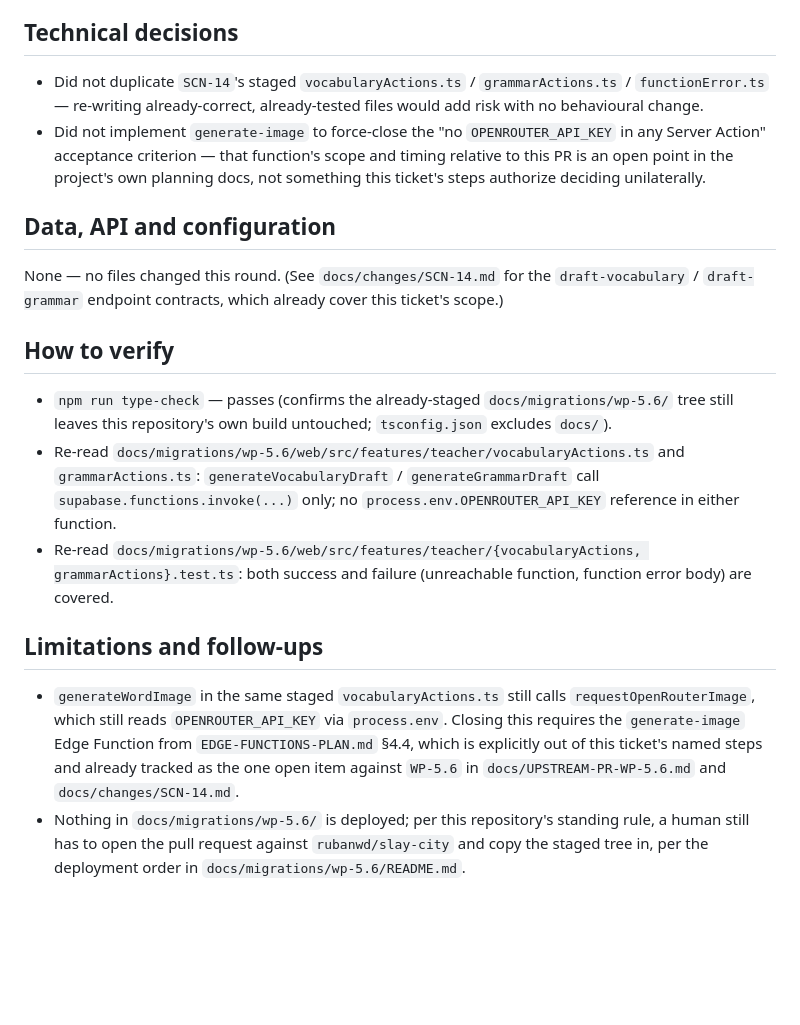
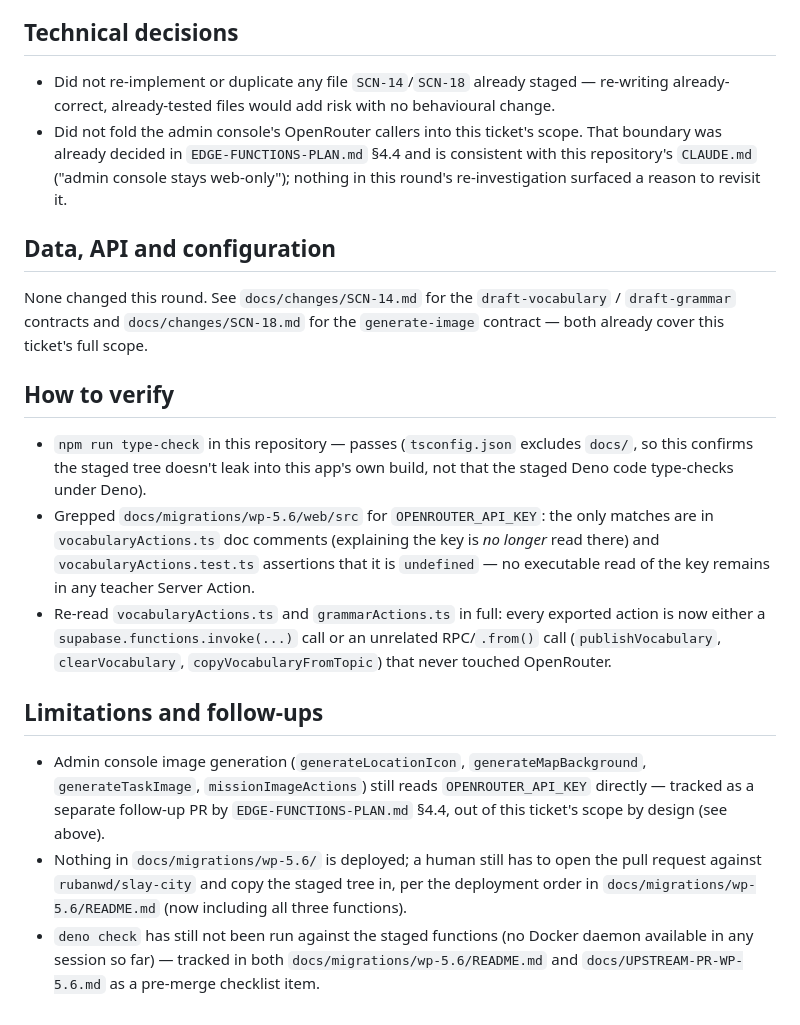
Before and after one commit to rubanwd/slay-city-native, a Markdown page: docs/changes/SCN-15.md, the part around one of its changes. Rendered like a GitHub page; blank space fills up the shorter version.

Commit message:
SCN-15 Switch web AI drafting Server Actions to call new Edge Functions

```diff
--- a/docs/changes/SCN-15.md
+++ b/docs/changes/SCN-15.md
@@ -97,43 +95,49 @@ deleted by this round.
 
 ## Technical decisions
 
-- Did not duplicate `SCN-14`'s staged `vocabularyActions.ts` /
-  `grammarActions.ts` / `functionError.ts` — re-writing already-correct,
-  already-tested files would add risk with no behavioural change.
-- Did not implement `generate-image` to force-close the "no
-  `OPENROUTER_API_KEY` in any Server Action" acceptance criterion — that
-  function's scope and timing relative to this PR is an open point in the
-  project's own planning docs, not something this ticket's steps authorize
-  deciding unilaterally.
+- Did not re-implement or duplicate any file `SCN-14`/`SCN-18` already
+  staged — re-writing already-correct, already-tested files would add risk
+  with no behavioural change.
+- Did not fold the admin console's OpenRouter callers into this ticket's
+  scope. That boundary was already decided in `EDGE-FUNCTIONS-PLAN.md` §4.4
+  and is consistent with this repository's `CLAUDE.md` ("admin console stays
+  web-only"); nothing in this round's re-investigation surfaced a reason to
+  revisit it.
 
 ## Data, API and configuration
 
-None — no files changed this round. (See `docs/changes/SCN-14.md` for the
-`draft-vocabulary` / `draft-grammar` endpoint contracts, which already cover
-this ticket's scope.)
+None changed this round. See `docs/changes/SCN-14.md` for the
+`draft-vocabulary` / `draft-grammar` contracts and `docs/changes/SCN-18.md`
+for the `generate-image` contract — both already cover this ticket's full
+scope.
 
 ## How to verify
 
-- `npm run type-check` — passes (confirms the already-staged
-  `docs/migrations/wp-5.6/` tree still leaves this repository's own build
-  untouched; `tsconfig.json` excludes `docs/`).
-- Re-read `docs/migrations/wp-5.6/web/src/features/teacher/vocabularyActions.ts`
-  and `grammarActions.ts`: `generateVocabularyDraft` / `generateGrammarDraft`
-  call `supabase.functions.invoke(...)` only; no `process.env.OPENROUTER_API_KEY`
-  reference in either function.
-- Re-read `docs/migrations/wp-5.6/web/src/features/teacher/{vocabularyActions,
-  grammarActions}.test.ts`: both success and failure (unreachable function,
-  function error body) are covered.
+- `npm run type-check` in this repository — passes (`tsconfig.json` excludes
+  `docs/`, so this confirms the staged tree doesn't leak into this app's own
+  build, not that the staged Deno code type-checks under Deno).
+- Grepped `docs/migrations/wp-5.6/web/src` for `OPENROUTER_API_KEY`: the only
+  matches are in `vocabularyActions.ts` doc comments (explaining the key is
+  *no longer* read there) and `vocabularyActions.test.ts` assertions that it
+  is `undefined` — no executable read of the key remains in any teacher
+  Server Action.
+- Re-read `vocabularyActions.ts` and `grammarActions.ts` in full: every
+  exported action is now either a `supabase.functions.invoke(...)` call or an
+  unrelated RPC/`.from()` call (`publishVocabulary`, `clearVocabulary`,
+  `copyVocabularyFromTopic`) that never touched OpenRouter.
 
 ## Limitations and follow-ups
 
-- `generateWordImage` in the same staged `vocabularyActions.ts` still calls
-  `requestOpenRouterImage`, which still reads `OPENROUTER_API_KEY` via
-  `process.env`. Closing this requires the `generate-image` Edge Function
-  from `EDGE-FUNCTIONS-PLAN.md` §4.4, which is explicitly out of this
-  ticket's named steps and already tracked as the one open item against
-  `WP-5.6` in `docs/UPSTREAM-PR-WP-5.6.md` and `docs/changes/SCN-14.md`.
-- Nothing in `docs/migrations/wp-5.6/` is deployed; per this repository's
-  standing rule, a human still has to open the pull request against
-  `rubanwd/slay-city` and copy the staged tree in, per the deployment order
-  in `docs/migrations/wp-5.6/README.md`.
+- Admin console image generation (`generateLocationIcon`,
+  `generateMapBackground`, `generateTaskImage`, `missionImageActions`) still
+  reads `OPENROUTER_API_KEY` directly — tracked as a separate follow-up PR by
+  `EDGE-FUNCTIONS-PLAN.md` §4.4, out of this ticket's scope by design (see
+  above).
+- Nothing in `docs/migrations/wp-5.6/` is deployed; a human still has to open
+  the pull request against `rubanwd/slay-city` and copy the staged tree in,
+  per the deployment order in `docs/migrations/wp-5.6/README.md` (now
+  including all three functions).
+- `deno check` has still not been run against the staged functions (no Docker
+  daemon available in any session so far) — tracked in both
+  `docs/migrations/wp-5.6/README.md` and `docs/UPSTREAM-PR-WP-5.6.md` as a
+  pre-merge checklist item.
```
Also changed, not shown: other parts of docs/changes/SCN-15.md (+65 -67 lines).
